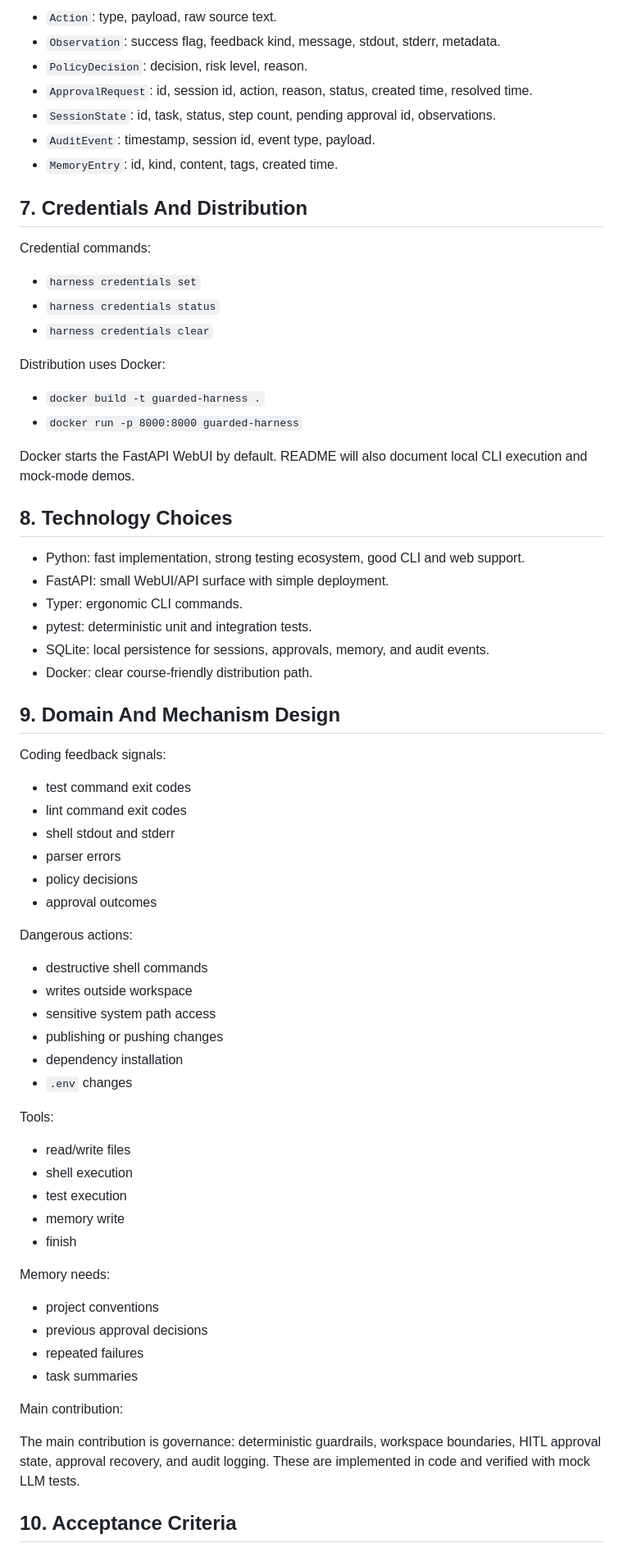
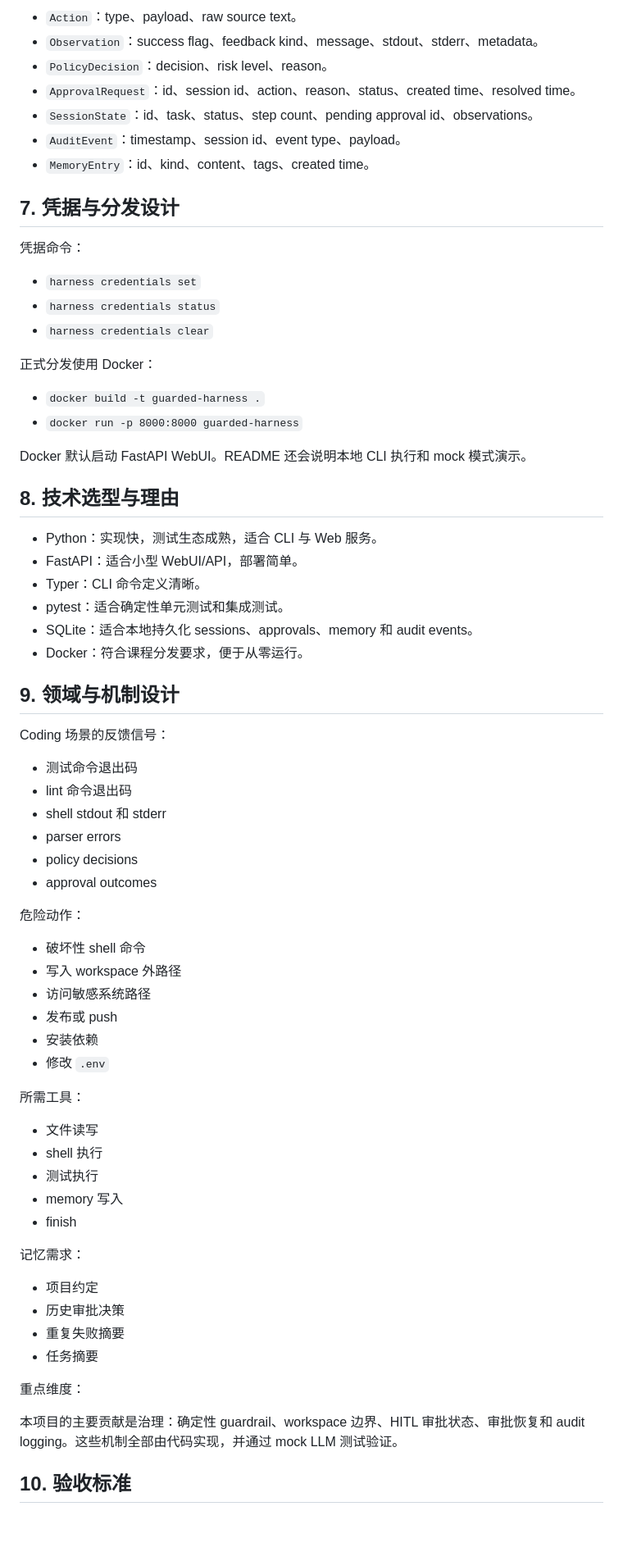
Before and after one commit to ZClucky-123/Harness, a Markdown page: SPEC.md, the part around one of its changes. Shown at 82% size. GitHub-like rendering; blank space fills up the shorter version.

Commit message:
docs: translate guarded harness spec to chinese

```diff
--- a/SPEC.md
+++ b/SPEC.md
@@ -136,74 +136,74 @@ External dependencies:
 
-- `Action`: type, payload, raw source text.
-- `Observation`: success flag, feedback kind, message, stdout, stderr, metadata.
-- `PolicyDecision`: decision, risk level, reason.
-- `ApprovalRequest`: id, session id, action, reason, status, created time, resolved time.
-- `SessionState`: id, task, status, step count, pending approval id, observations.
-- `AuditEvent`: timestamp, session id, event type, payload.
-- `MemoryEntry`: id, kind, content, tags, created time.
+- `Action`：type、payload、raw source text。
+- `Observation`：success flag、feedback kind、message、stdout、stderr、metadata。
+- `PolicyDecision`：decision、risk level、reason。
+- `ApprovalRequest`：id、session id、action、reason、status、created time、resolved time。
+- `SessionState`：id、task、status、step count、pending approval id、observations。
+- `AuditEvent`：timestamp、session id、event type、payload。
+- `MemoryEntry`：id、kind、content、tags、created time。
 
-## 7. Credentials And Distribution
+## 7. 凭据与分发设计
 
-Credential commands:
+凭据命令：
 
 - `harness credentials set`
 - `harness credentials status`
 - `harness credentials clear`
 
-Distribution uses Docker:
+正式分发使用 Docker：
 
 - `docker build -t guarded-harness .`
 - `docker run -p 8000:8000 guarded-harness`
 
-Docker starts the FastAPI WebUI by default. README will also document local CLI execution and mock-mode demos.
+Docker 默认启动 FastAPI WebUI。README 还会说明本地 CLI 执行和 mock 模式演示。
 
-## 8. Technology Choices
+## 8. 技术选型与理由
 
-- Python: fast implementation, strong testing ecosystem, good CLI and web support.
-- FastAPI: small WebUI/API surface with simple deployment.
-- Typer: ergonomic CLI commands.
-- pytest: deterministic unit and integration tests.
-- SQLite: local persistence for sessions, approvals, memory, and audit events.
-- Docker: clear course-friendly distribution path.
+- Python：实现快，测试生态成熟，适合 CLI 与 Web 服务。
+- FastAPI：适合小型 WebUI/API，部署简单。
+- Typer：CLI 命令定义清晰。
+- pytest：适合确定性单元测试和集成测试。
+- SQLite：适合本地持久化 sessions、approvals、memory 和 audit events。
+- Docker：符合课程分发要求，便于从零运行。
 
-## 9. Domain And Mechanism Design
+## 9. 领域与机制设计
 
-Coding feedback signals:
+Coding 场景的反馈信号：
 
-- test command exit codes
-- lint command exit codes
-- shell stdout and stderr
+- 测试命令退出码
+- lint 命令退出码
+- shell stdout 和 stderr
 - parser errors
 - policy decisions
 - approval outcomes
 
-Dangerous actions:
+危险动作：
 
-- destructive shell commands
-- writes outside workspace
-- sensitive system path access
-- publishing or pushing changes
-- dependency installation
-- `.env` changes
+- 破坏性 shell 命令
+- 写入 workspace 外路径
+- 访问敏感系统路径
+- 发布或 push
+- 安装依赖
+- 修改 `.env`
 
-Tools:
+所需工具：
 
-- read/write files
-- shell execution
-- test execution
-- memory write
+- 文件读写
+- shell 执行
+- 测试执行
+- memory 写入
 - finish
 
-Memory needs:
+记忆需求：
 
-- project conventions
-- previous approval decisions
-- repeated failures
-- task summaries
+- 项目约定
+- 历史审批决策
+- 重复失败摘要
+- 任务摘要
 
-Main contribution:
+重点维度：
 
-The main contribution is governance: deterministic guardrails, workspace boundaries, HITL approval state, approval recovery, and audit logging. These are implemented in code and verified with mock LLM tests.
+本项目的主要贡献是治理：确定性 guardrail、workspace 边界、HITL 审批状态、审批恢复和 audit logging。这些机制全部由代码实现，并通过 mock LLM 测试验证。
 
-## 10. Acceptance Criteria
+## 10. 验收标准
 
```
Also changed, not shown: other parts of SPEC.md (+80 -80 lines), 1 other file.
